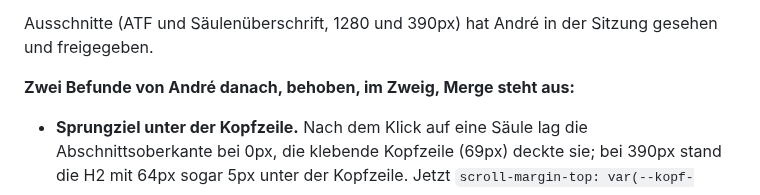
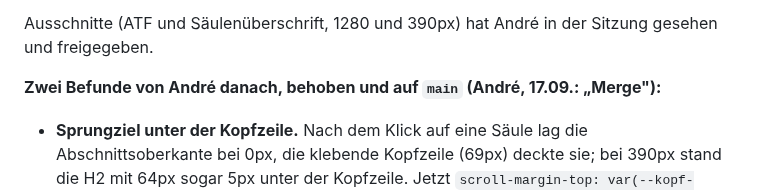
Before and after one commit to andreux-design/andreux-design-site, a Markdown page: PROJECT_STATE.md, the part around the change. GitHub-like rendering.

Commit message:
Stand: Sprungziele und Hover sind auf main (André: Merge)
Co-Authored-By: Claude Fable 5.1 <noreply@anthropic.com>
Claude-Session: https://claude.ai/code/session_019yd7WacUbkmf81Uaw3vo21

```diff
--- a/PROJECT_STATE.md
+++ b/PROJECT_STATE.md
@@ -30,7 +30,7 @@ Stylesheet, kein Markup geändert:
 Ausschnitte (ATF und Säulenüberschrift, 1280 und 390px) hat André in der
 Sitzung gesehen und freigegeben.
 
-**Zwei Befunde von André danach, behoben, im Zweig, Merge steht aus:**
+**Zwei Befunde von André danach, behoben und auf `main` (André, 17.09.: „Merge"):**
 - **Sprungziel unter der Kopfzeile.** Nach dem Klick auf eine Säule lag die
   Abschnittsoberkante bei 0px, die klebende Kopfzeile (69px) deckte sie;
   bei 390px stand die H2 mit 64px sogar 5px unter der Kopfzeile. Jetzt
```
